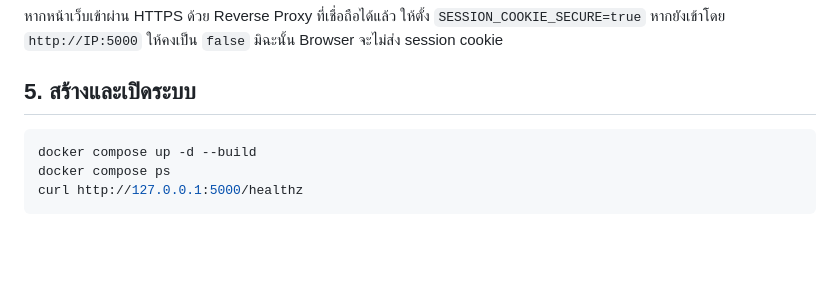
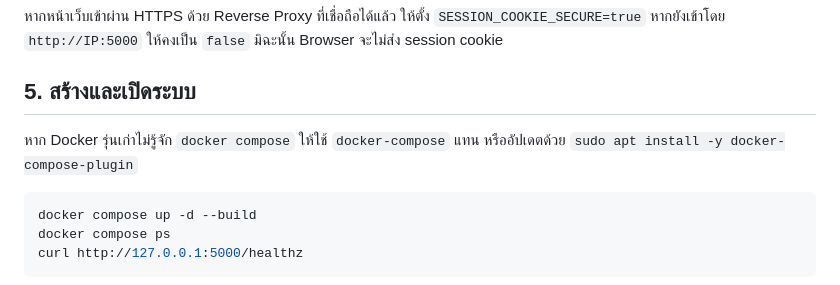
Before and after one commit to poorinti/mumble, a Markdown page: SERVER_INSTALLATION_GUIDE.md, the part around the change. Drawn GitHub-style; blank space fills up the shorter version.

````diff
--- a/SERVER_INSTALLATION_GUIDE.md
+++ b/SERVER_INSTALLATION_GUIDE.md
@@ -103,6 +103,8 @@ MUMBLE_ICE_SECRET=secret-สำหรับ-ICE
 
 ## 5. สร้างและเปิดระบบ
 
+หาก Docker รุ่นเก่าไม่รู้จัก `docker compose` ให้ใช้ `docker-compose` แทน หรืออัปเดตด้วย `sudo apt install -y docker-compose-plugin`
+
 ```bash
 docker compose up -d --build
 docker compose ps
````
Also changed, not shown: WINSCP_INSTALLATION_GUIDE.md (+18 -0 lines).
